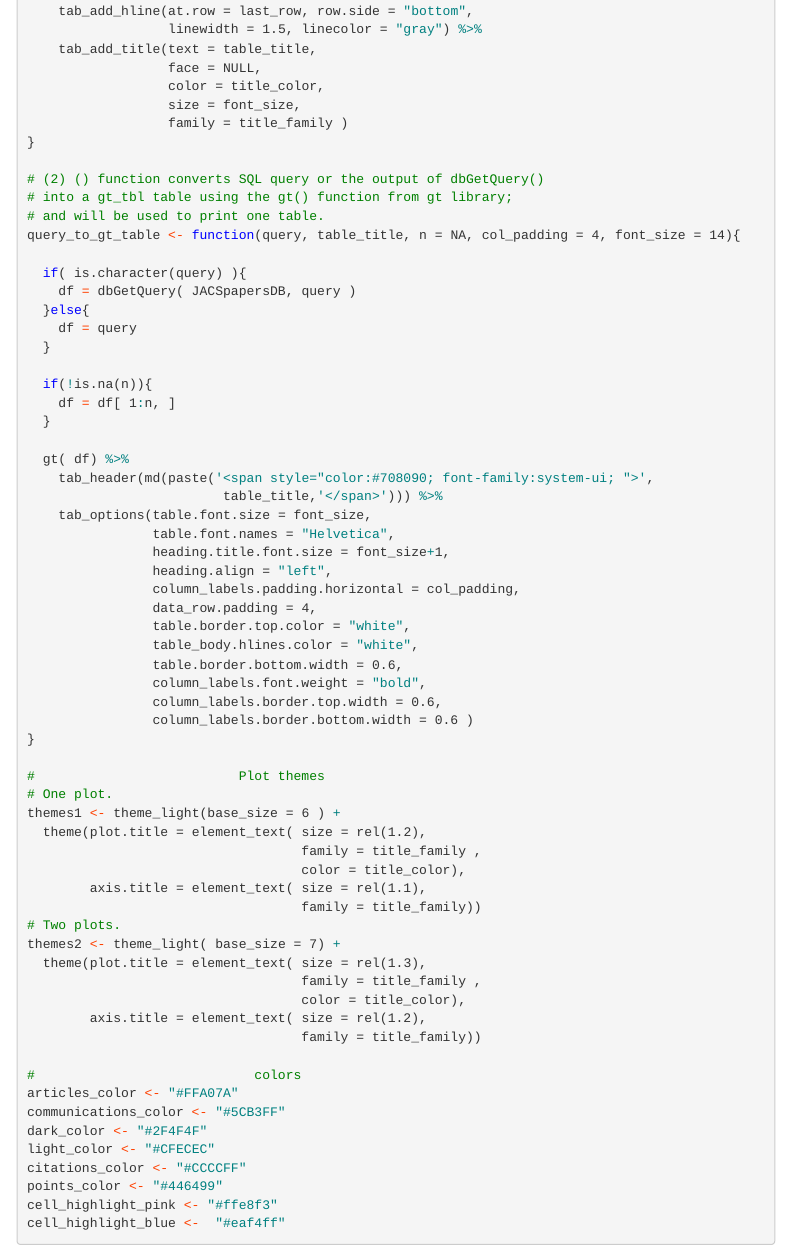
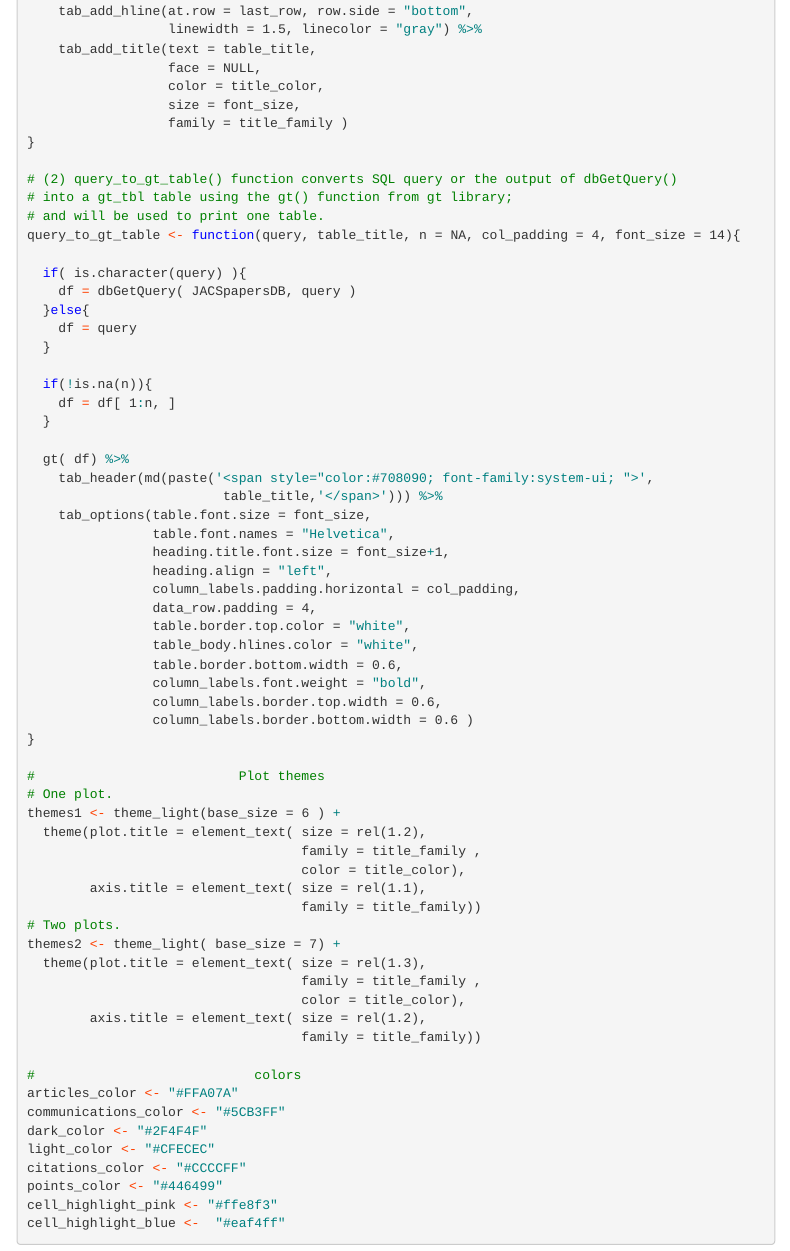
Before and after one commit to polychem-mk/JACSpapers, an R Markdown document (JACSpapers_1996_2016.Rmd): the page in a window 1100 px wide, from 1950 px down. Rendered offline with R 4.5, knitr and Pandoc, with nearby package versions; some code elsewhere in the file could not run offline; menus at the side of the page are left out; long lines of code are wrapped.

Commit message:
update rmd and html files

```diff
--- a/JACSpapers_1996_2016.Rmd
+++ b/JACSpapers_1996_2016.Rmd
@@ -118,7 +118,7 @@ query_to_table <- function(
                   family = title_family )
 }
 
-# (2) () function converts SQL query or the output of dbGetQuery()
+# (2) query_to_gt_table() function converts SQL query or the output of dbGetQuery()
 # into a gt_tbl table using the gt() function from gt library;
 # and will be used to print one table.
 query_to_gt_table <- function(query, table_title, n = NA, col_padding = 4, font_size = 14){
```
